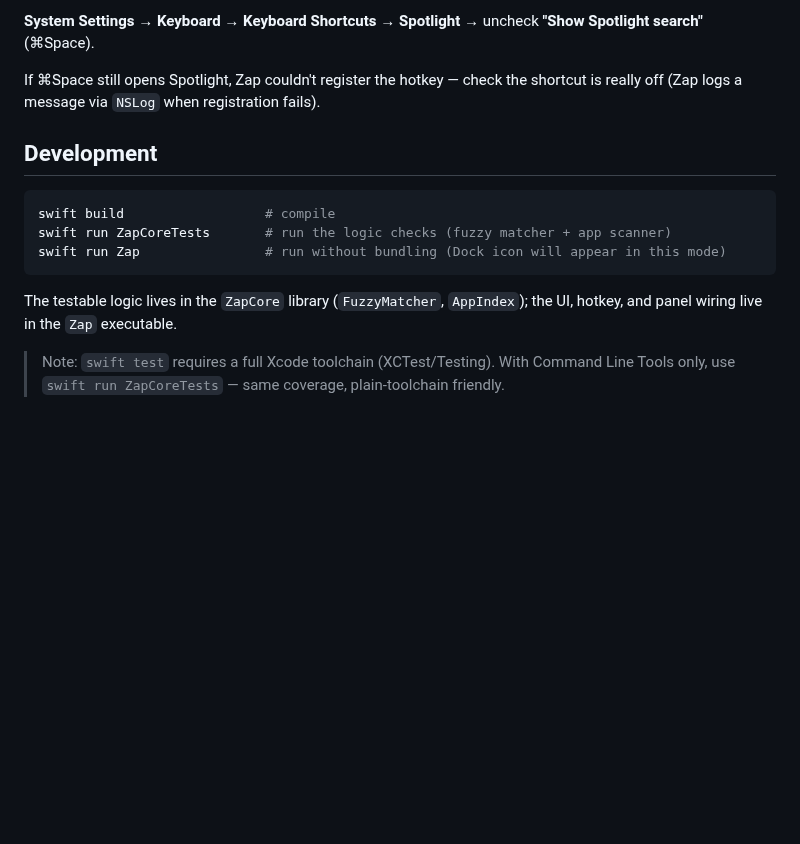
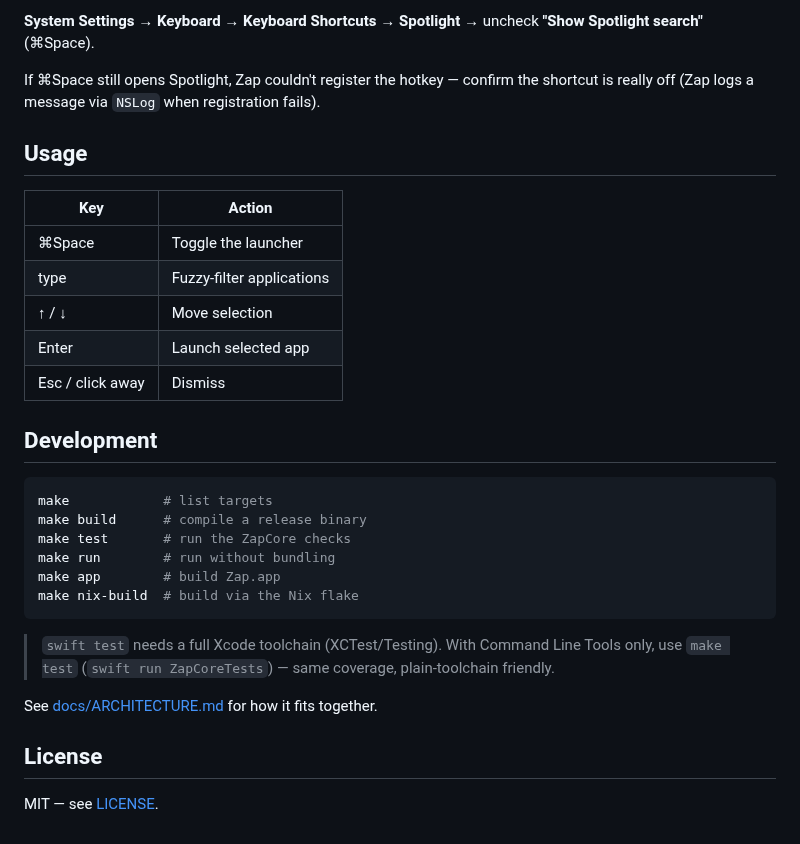
Before and after one commit to natejsimonsen/zap, a Markdown page: README.md, the part around one of its changes. GitHub-like rendering; blank space fills up the shorter version.

````diff
--- a/README.md
+++ b/README.md
@@ -32,19 +57,35 @@ Turn Spotlight's shortcut off so Zap can claim it:
 **System Settings → Keyboard → Keyboard Shortcuts → Spotlight →** uncheck
 **"Show Spotlight search"** (⌘Space).
 
-If ⌘Space still opens Spotlight, Zap couldn't register the hotkey — check the shortcut is
-really off (Zap logs a message via `NSLog` when registration fails).
+If ⌘Space still opens Spotlight, Zap couldn't register the hotkey — confirm the shortcut
+is really off (Zap logs a message via `NSLog` when registration fails).
+
+## Usage
+
+| Key | Action |
+|-----|--------|
+| ⌘Space | Toggle the launcher |
+| type | Fuzzy-filter applications |
+| ↑ / ↓ | Move selection |
+| Enter | Launch selected app |
+| Esc / click away | Dismiss |
 
 ## Development
 
 ```sh
-swift build                  # compile
-swift run ZapCoreTests       # run the logic checks (fuzzy matcher + app scanner)
-swift run Zap                # run without bundling (Dock icon will appear in this mode)
+make            # list targets
+make build      # compile a release binary
+make test       # run the ZapCore checks
+make run        # run without bundling
+make app        # build Zap.app
+make nix-build  # build via the Nix flake
 ```
 
-The testable logic lives in the `ZapCore` library (`FuzzyMatcher`, `AppIndex`); the UI,
-hotkey, and panel wiring live in the `Zap` executable.
+> `swift test` needs a full Xcode toolchain (XCTest/Testing). With Command Line Tools
+> only, use `make test` (`swift run ZapCoreTests`) — same coverage, plain-toolchain friendly.
 
-> Note: `swift test` requires a full Xcode toolchain (XCTest/Testing). With Command Line
-> Tools only, use `swift run ZapCoreTests` — same coverage, plain-toolchain friendly.
+See [docs/ARCHITECTURE.md](docs/ARCHITECTURE.md) for how it fits together.
+
+## License
+
+MIT — see [LICENSE](LICENSE).
````
Also changed, not shown: other parts of README.md (+39 -14 lines), docs/ARCHITECTURE.md (added, +51 -0 lines), docs/demo.gif (added), 8 other files.
